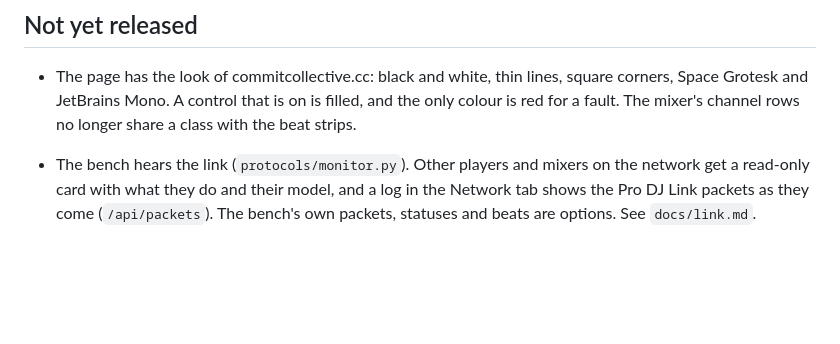
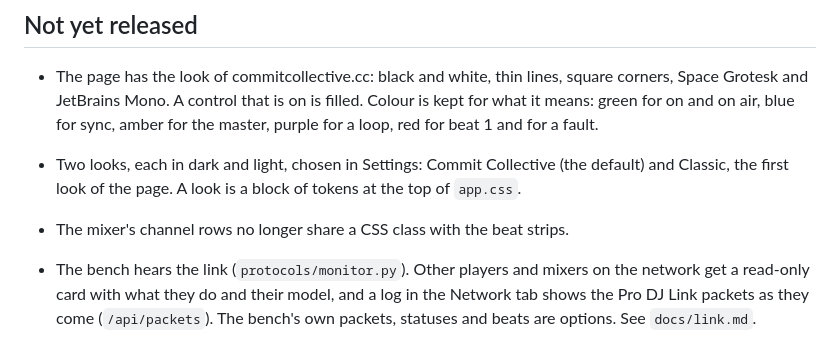
Before and after one commit to commit-collective/deckbench, a Markdown page: CHANGELOG.md, the part around the change. Drawn GitHub-style; blank space fills up the shorter version.

```diff
--- a/CHANGELOG.md
+++ b/CHANGELOG.md
@@ -5,8 +5,11 @@ Newest first. A release is a tagged commit.
 ## Not yet released
 
 - The page has the look of commitcollective.cc: black and white, thin lines, square corners, Space Grotesk and JetBrains Mono. A
-  control that is on is filled, and the only colour is red for a fault. The mixer's channel rows no longer share a class with the
-  beat strips.
+  control that is on is filled. Colour is kept for what it means: green for on and on air, blue for sync, amber for the master,
+  purple for a loop, red for beat 1 and for a fault.
+- Two looks, each in dark and light, chosen in Settings: Commit Collective (the default) and Classic, the first look of the page.
+  A look is a block of tokens at the top of `app.css`.
+- The mixer's channel rows no longer share a CSS class with the beat strips.
 - The bench hears the link (`protocols/monitor.py`). Other players and mixers on the network get a read-only card with what they
   do and their model, and a log in the Network tab shows the Pro DJ Link packets as they come (`/api/packets`). The bench's own
   packets, statuses and beats are options. See `docs/link.md`.
```
Also changed, not shown: README.md (+1 -1 lines), docs/img/hero.png, 3 other files.
